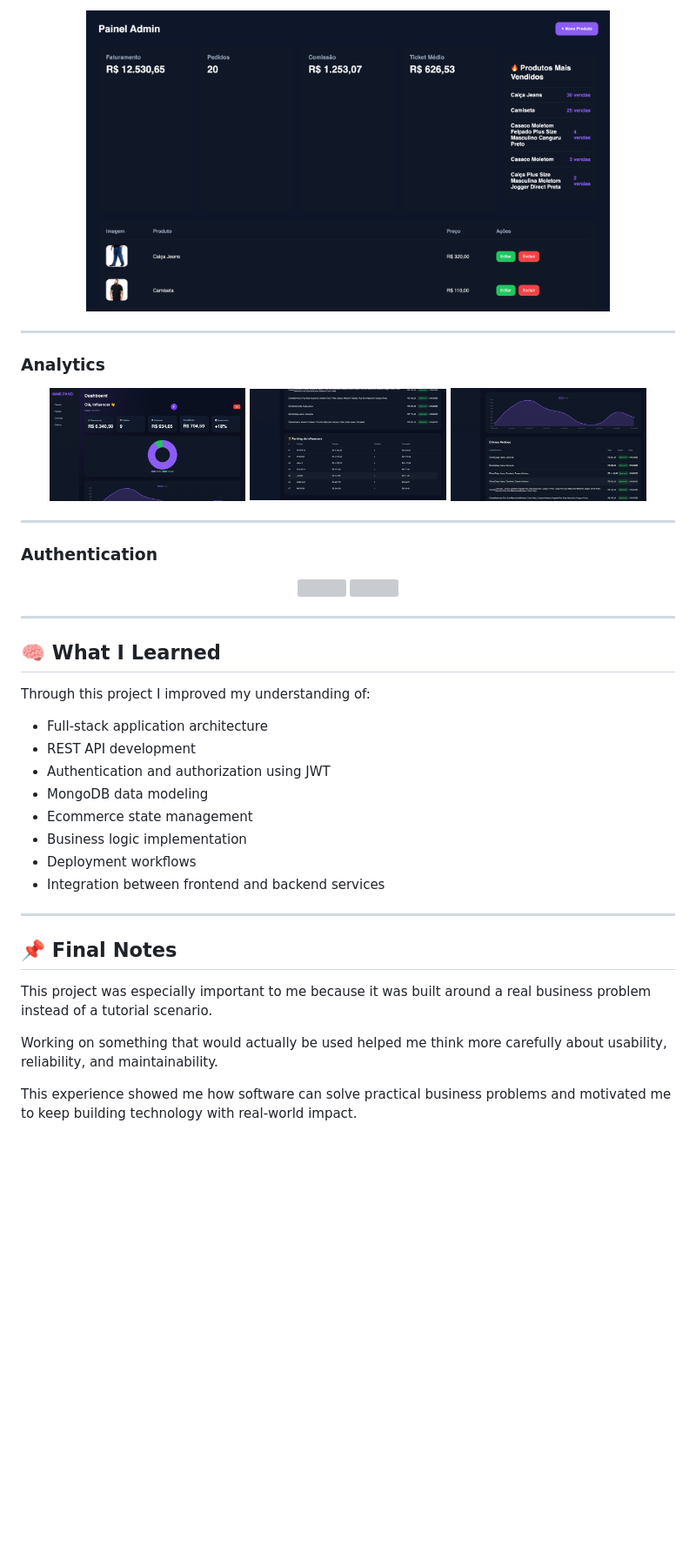
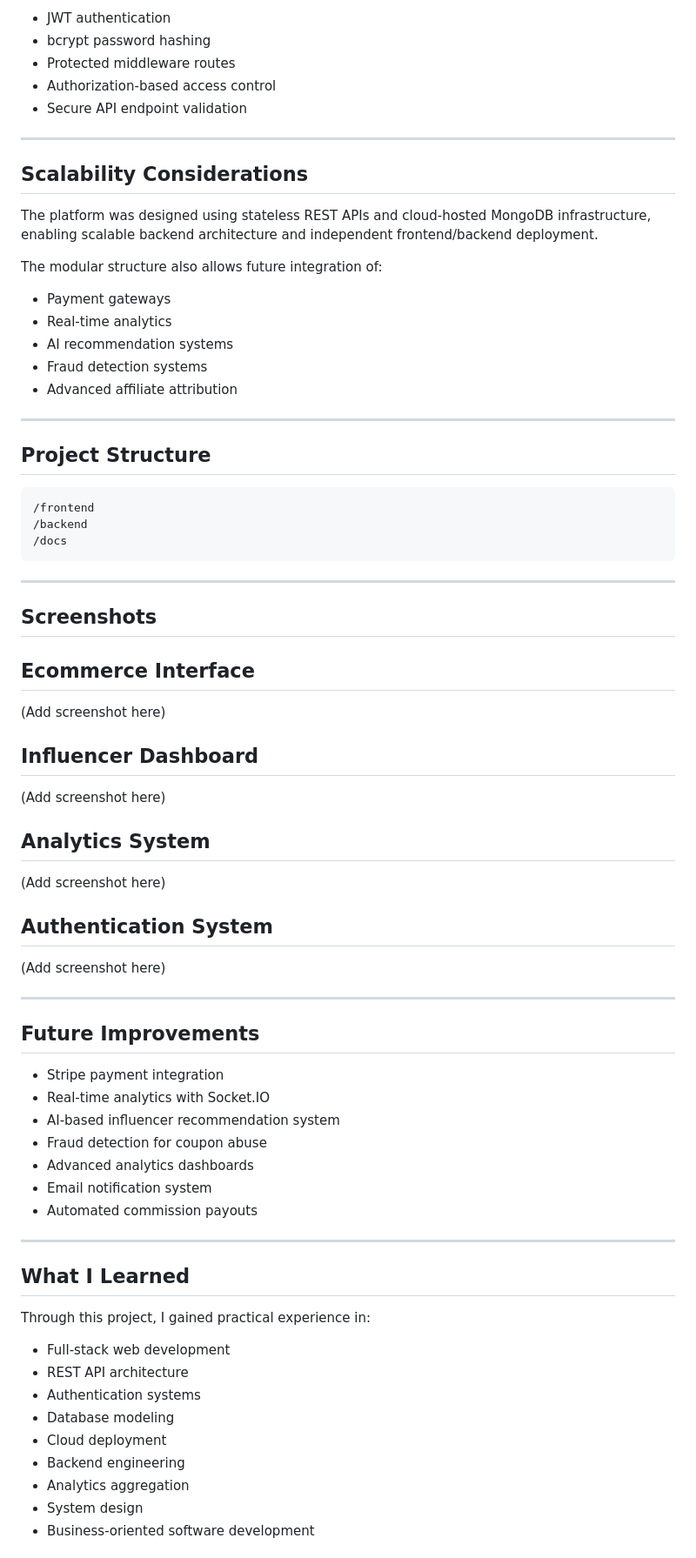
Before and after one commit to felipetmasiero-ux/influencersMSPN, a Markdown page: README.md, the part around one of its changes. Shown at 87% size. Drawn GitHub-style; blank space fills up the shorter version; grey boxes are pictures that could not be loaded.

````diff
--- a/README.md
+++ b/README.md
@@ -104,48 +136,74 @@ Another important part was connecting the frontend, backend, authentication, and
 
-<p align="center">
-  <img src="./screenshots/admin.png" width="80%">
-</p>
+- JWT authentication
+- bcrypt password hashing
+- Protected middleware routes
+- Authorization-based access control
+- Secure API endpoint validation
 
 ---
 
-### Analytics
+## Scalability Considerations
 
-<p align="center">
-  <img src="./screenshots/analytics1.png" width="30%">
-  <img src="./screenshots/analytics2.png" width="30%">
-  <img src="./screenshots/analytics3.png" width="30%">
-</p>
+The platform was designed using stateless REST APIs and cloud-hosted MongoDB infrastructure, enabling scalable backend architecture and independent frontend/backend deployment.
+
+The modular structure also allows future integration of:
+- Payment gateways
+- Real-time analytics
+- AI recommendation systems
+- Fraud detection systems
+- Advanced affiliate attribution
 
 ---
 
-### Authentication
+## Project Structure
 
-<p align="center">
-  <img src="./screenshots/login.png" width="45%">
-  <img src="./screenshots/registro.png" width="45%">
-</p>
+```text
+/frontend
+/backend
+/docs
+```
 
 ---
 
-## 🧠 What I Learned
+## Screenshots
 
-Through this project I improved my understanding of:
+## Ecommerce Interface
+(Add screenshot here)
 
-- Full-stack application architecture
-- REST API development
-- Authentication and authorization using JWT
-- MongoDB data modeling
-- Ecommerce state management
-- Business logic implementation
-- Deployment workflows
-- Integration between frontend and backend services
+## Influencer Dashboard
+(Add screenshot here)
+
+## Analytics System
+(Add screenshot here)
+
+## Authentication System
+(Add screenshot here)
 
 ---
 
-## 📌 Final Notes
+## Future Improvements
 
-This project was especially important to me because it was built around a real business problem instead of a tutorial scenario.
+- Stripe payment integration
+- Real-time analytics with Socket.IO
+- AI-based influencer recommendation system
+- Fraud detection for coupon abuse
+- Advanced analytics dashboards
+- Email notification system
+- Automated commission payouts
 
-Working on something that would actually be used helped me think more carefully about usability, reliability, and maintainability.
+---
 
-This experience showed me how software can solve practical business problems and motivated me to keep building technology with real-world impact.
+## What I Learned
+
+Through this project, I gained practical experience in:
+
+- Full-stack web development
+- REST API architecture
+- Authentication systems
+- Database modeling
+- Cloud deployment
+- Backend engineering
+- Analytics aggregation
+- System design
+- Business-oriented software development
+
````
Also changed, not shown: other parts of README.md (+102 -56 lines).
